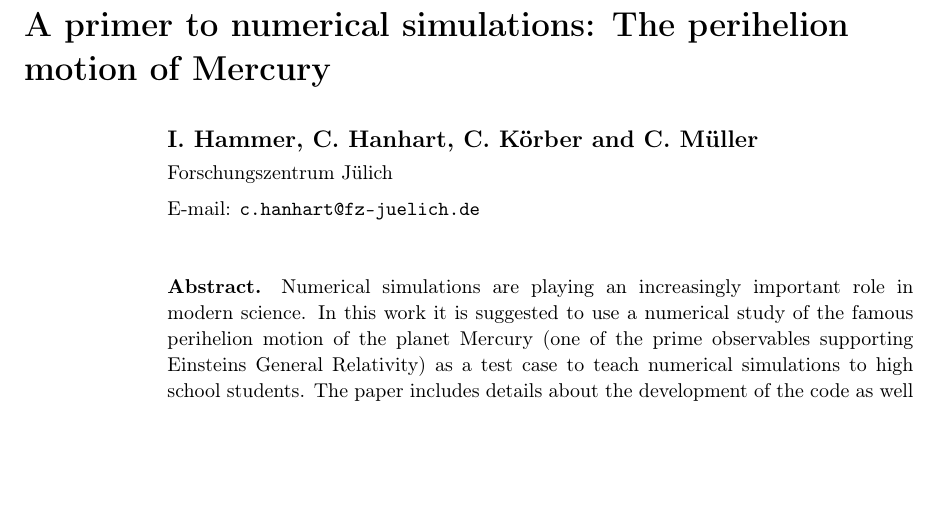
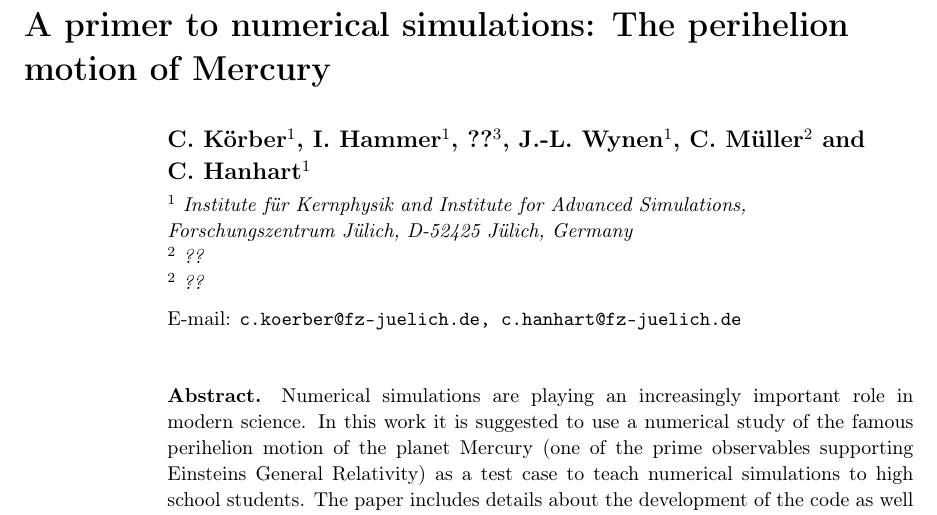
Before and after one commit to ckoerber/mercury-numerical, a LaTeX paper (tex/MercuryNumerical.tex): part of page 1 of 20, cut so that both start at the same text, the shorter picture padded with empty space. Compiled offline with pdfLaTeX.

Commit message:
author list: todo source files (license) and citations for urls

```diff
--- a/tex/MercuryNumerical.tex
+++ b/tex/MercuryNumerical.tex
@@ -125,10 +126,20 @@
 
 \title[A primer to numerical simulations]{A primer to numerical simulations: The perihelion motion of Mercury}
 
-\author{I. Hammer, C. Hanhart, C. Körber and C. Müller}
-
-\address{Forschungszentrum Jülich}
-\ead{c.hanhart@fz-juelich.de}
+\author{
+	C.~Körber$^{1}$,
+	I.~Hammer$^{1}$,
+	??$^{3}$,
+	J.-L.~Wynen$^{1}$,
+	C.~Müller$^{2}$ and
+	C.~Hanhart$^{1}$
+}
+\address{
+	$^1$ \textit{Institute für Kernphysik and Institute for Advanced Simulations, Forschungszentrum Jülich, D-52425 Jülich, Germany}\\
+	$^2$ \textit{??}\\
+	$^2$ \textit{??}
+}
+\ead{c.koerber@fz-juelich.de, c.hanhart@fz-juelich.de}
 \vspace{10pt}
 %\begin{indented}
 %\item[]February 2014
```
Also changed, not shown: tex/MercuryNumerical.tex (1 more changed lines).
